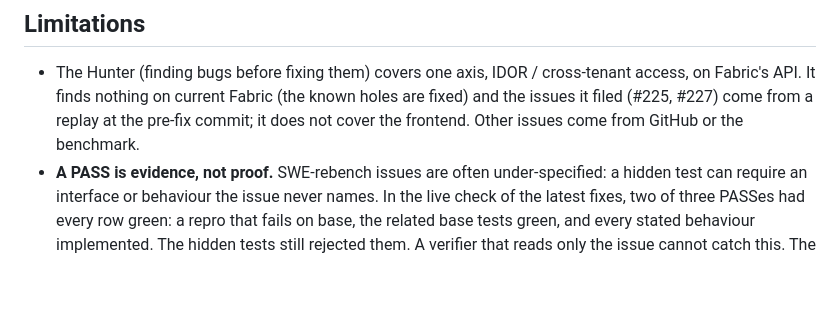
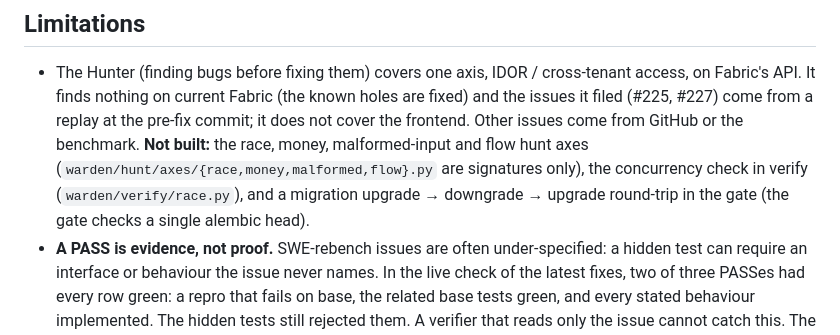
Before and after one commit to moiz-lakkadkutta/warden, a Markdown page: README.md, the part around the change. GitHub-like rendering; blank space fills up the shorter version.

Commit message:
docs(E4): Limitations and Devpost name the hunt axes, race verify and migration round-trip as not built
Co-Authored-By: Claude Opus 5.5 <noreply@anthropic.com>

```diff
--- a/README.md
+++ b/README.md
@@ -335,7 +335,10 @@ if you want CI on them.
 - The Hunter (finding bugs before fixing them) covers one axis, IDOR / cross-tenant access, on
   Fabric's API. It finds nothing on current Fabric (the known holes are fixed) and the issues it filed
   (#225, #227) come from a replay at the pre-fix commit; it does not cover the frontend. Other issues come
-  from GitHub or the benchmark.
+  from GitHub or the benchmark. **Not built:** the race, money, malformed-input and flow hunt
+  axes (`warden/hunt/axes/{race,money,malformed,flow}.py` are signatures only), the
+  concurrency check in verify (`warden/verify/race.py`), and a migration
+  upgrade → downgrade → upgrade round-trip in the gate (the gate checks a single alembic head).
 - **A PASS is evidence, not proof.** SWE-rebench issues are often under-specified: a hidden test
   can require an interface or behaviour the issue never names. In the live check of the latest
   fixes, two of three PASSes had every row green: a repro that fails on base, the related base
```
Also changed, not shown: docs/demo/devpost.md (+3 -2 lines).
